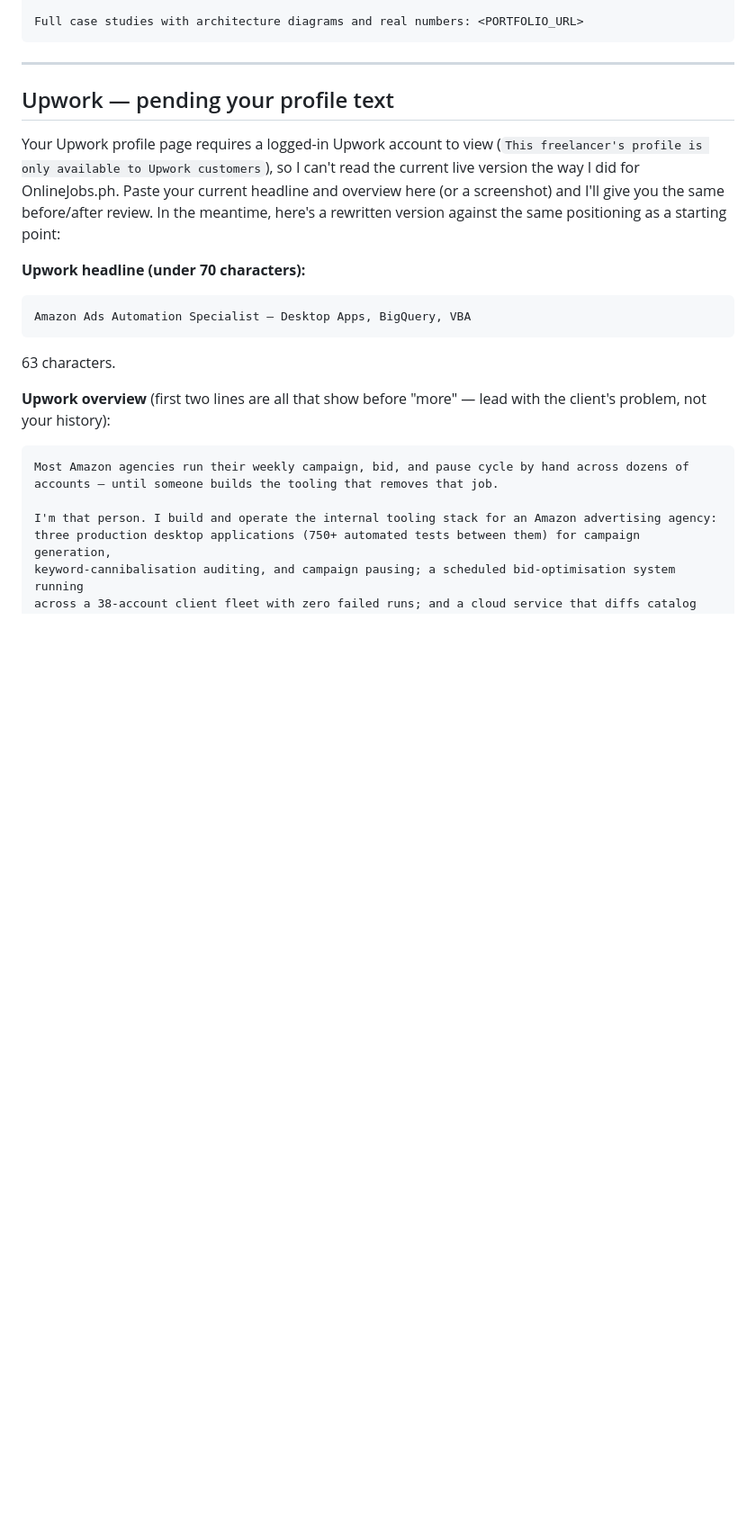
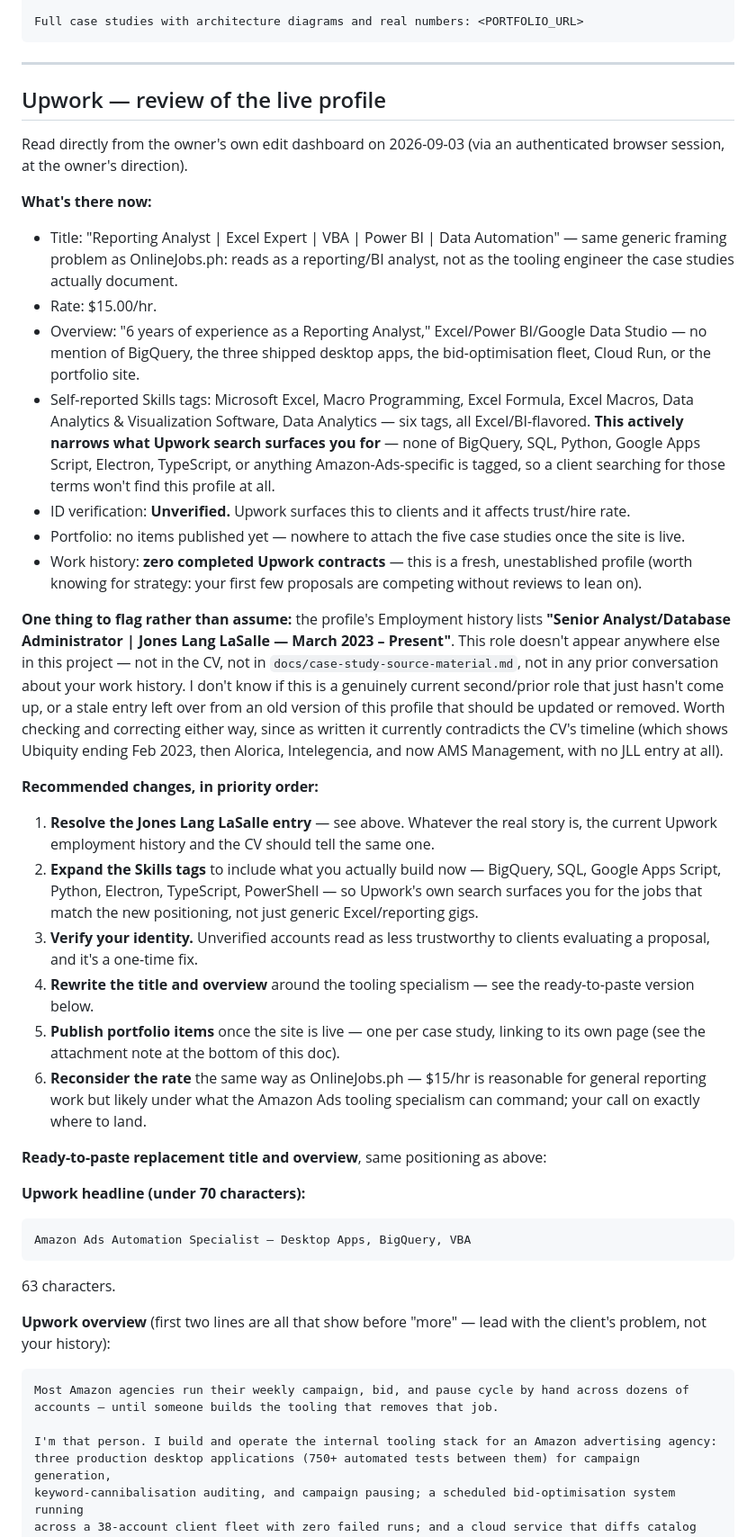
Before and after one commit to borabo-jp/borabo-jp.github.io, a Markdown page: docs/profile-copy.md, the part around the change. Shown at 90% size. Rendered like a GitHub page; blank space fills up the shorter version.

Commit message:
docs: review live Upwork profile, flag employment history discrepancy
Owner logged into Upwork in the Claude-in-Chrome-connected browser so
the live profile could be read directly. Same generic-framing issue as
OnlineJobs.ph, plus a narrow self-reported skills list that limits
Upwork's own search matching, an unverified ID, and zero published
portfolio items.

Flags rather than resolves one discrepancy: the profile's employment
history lists a Jones Lang LaSalle role that doesn't appear anywhere
else in this project and contradicts the CV timeline.

```diff
--- a/docs/profile-copy.md
+++ b/docs/profile-copy.md
@@ -92,13 +92,57 @@ Full case studies with architecture diagrams and real numbers: <PORTFOLIO_URL>
 
 ---
 
-## Upwork — pending your profile text
+## Upwork — review of the live profile
 
-Your Upwork profile page requires a logged-in Upwork account to view (`This freelancer's profile is
-only available to Upwork customers`), so I can't read the current live version the way I did for
-OnlineJobs.ph. Paste your current headline and overview here (or a screenshot) and I'll give you
-the same before/after review. In the meantime, here's a rewritten version against the same
-positioning as a starting point:
+Read directly from the owner's own edit dashboard on 2026-09-03 (via an authenticated browser
+session, at the owner's direction).
+
+**What's there now:**
+- Title: "Reporting Analyst | Excel Expert | VBA | Power BI | Data Automation" — same generic
+  framing problem as OnlineJobs.ph: reads as a reporting/BI analyst, not as the tooling engineer
+  the case studies actually document.
+- Rate: $15.00/hr.
+- Overview: "6 years of experience as a Reporting Analyst," Excel/Power BI/Google Data Studio —
+  no mention of BigQuery, the three shipped desktop apps, the bid-optimisation fleet, Cloud Run, or
+  the portfolio site.
+- Self-reported Skills tags: Microsoft Excel, Macro Programming, Excel Formula, Excel Macros, Data
+  Analytics & Visualization Software, Data Analytics — six tags, all Excel/BI-flavored. **This
+  actively narrows what Upwork search surfaces you for** — none of BigQuery, SQL, Python, Google
+  Apps Script, Electron, TypeScript, or anything Amazon-Ads-specific is tagged, so a client
+  searching for those terms won't find this profile at all.
+- ID verification: **Unverified.** Upwork surfaces this to clients and it affects trust/hire rate.
+- Portfolio: no items published yet — nowhere to attach the five case studies once the site is
+  live.
+- Work history: **zero completed Upwork contracts** — this is a fresh, unestablished profile
+  (worth knowing for strategy: your first few proposals are competing without reviews to lean on).
+
+**One thing to flag rather than assume:** the profile's Employment history lists **"Senior
+Analyst/Database Administrator | Jones Lang LaSalle — March 2023 – Present"**. This role doesn't
+appear anywhere else in this project — not in the CV, not in `docs/case-study-source-material.md`,
+not in any prior conversation about your work history. I don't know if this is a genuinely current
+second/prior role that just hasn't come up, or a stale entry left over from an old version of this
+profile that should be updated or removed. Worth checking and correcting either way, since as
+written it currently contradicts the CV's timeline (which shows Ubiquity ending Feb 2023, then
+Alorica, Intelegencia, and now AMS Management, with no JLL entry at all).
+
+**Recommended changes, in priority order:**
+
+1. **Resolve the Jones Lang LaSalle entry** — see above. Whatever the real story is, the current
+   Upwork employment history and the CV should tell the same one.
+2. **Expand the Skills tags** to include what you actually build now — BigQuery, SQL, Google Apps
+   Script, Python, Electron, TypeScript, PowerShell — so Upwork's own search surfaces you for the
+   jobs that match the new positioning, not just generic Excel/reporting gigs.
+3. **Verify your identity.** Unverified accounts read as less trustworthy to clients evaluating a
+   proposal, and it's a one-time fix.
+4. **Rewrite the title and overview** around the tooling specialism — see the ready-to-paste
+   version below.
+5. **Publish portfolio items** once the site is live — one per case study, linking to its own page
+   (see the attachment note at the bottom of this doc).
+6. **Reconsider the rate** the same way as OnlineJobs.ph — $15/hr is reasonable for general
+   reporting work but likely under what the Amazon Ads tooling specialism can command; your call on
+   exactly where to land.
+
+**Ready-to-paste replacement title and overview**, same positioning as above:
 
 **Upwork headline (under 70 characters):**
 
```
